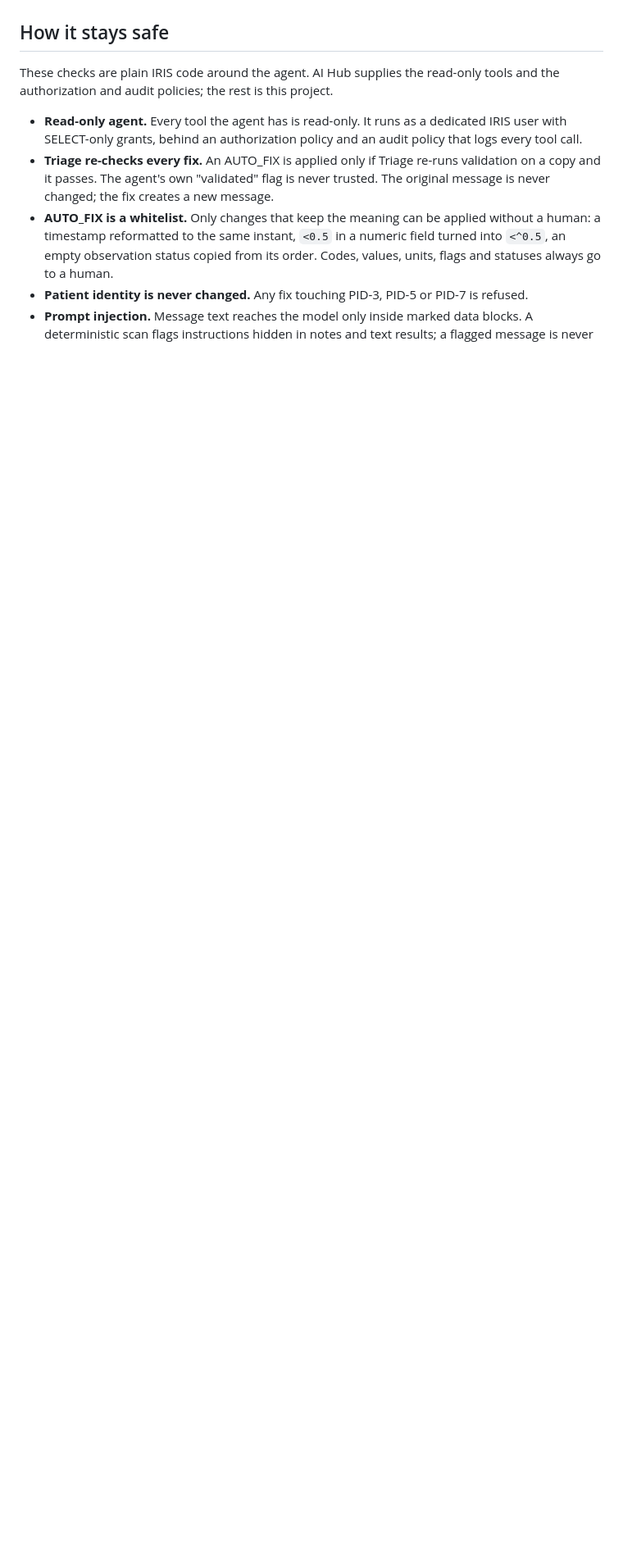
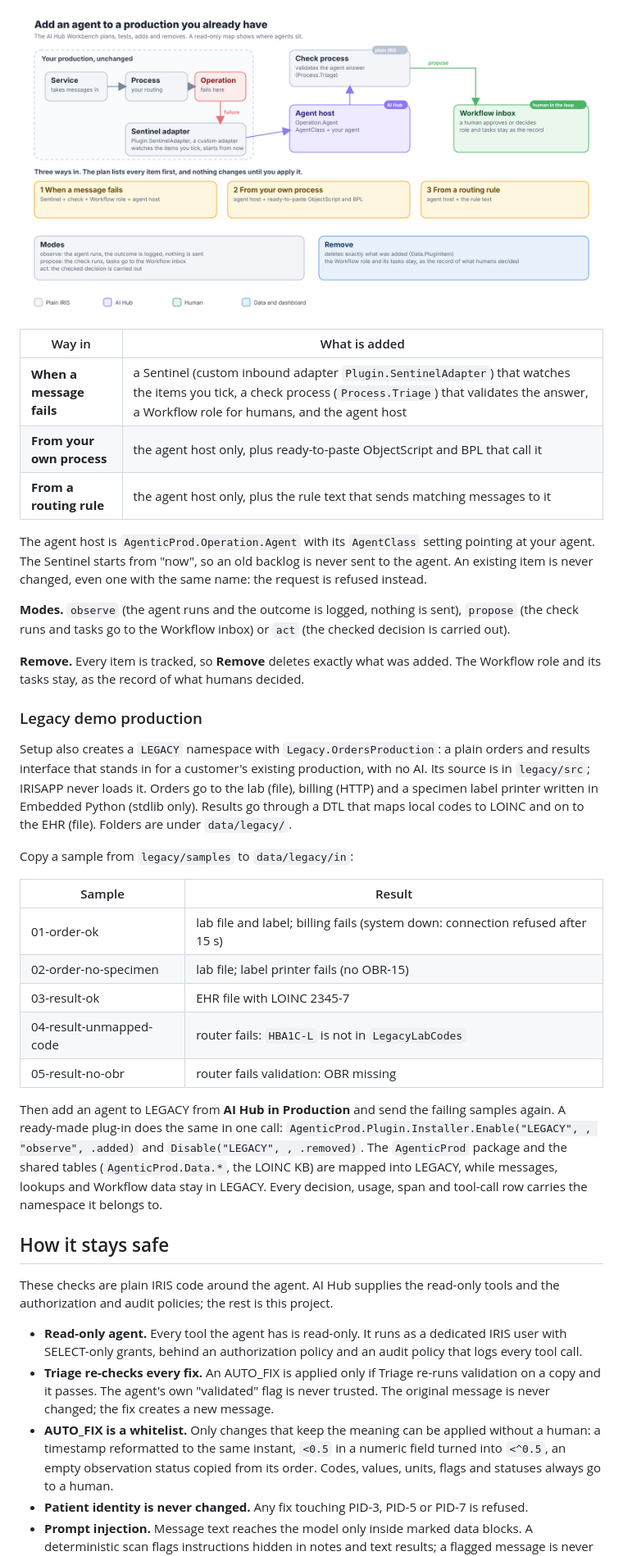
Before and after one commit to mwaseem75/iris-agentic-production, a Markdown page: README.md, the part around one of its changes. Shown at 82% size. GitHub-like rendering; pictures changed too: images/workbench-flow.png (added); blank space fills up the shorter version.

```diff
--- a/README.md
+++ b/README.md
@@ -185,3 +239,32 @@ The agent proposes. A deterministic business process (`AgenticProd.Process.Triag
+![Add an agent to a production you already have](images/workbench-flow.png)
+
+| Way in | What is added |
+|---|---|
+| **When a message fails** | a Sentinel (custom inbound adapter `Plugin.SentinelAdapter`) that watches the items you tick, a check process (`Process.Triage`) that validates the answer, a Workflow role for humans, and the agent host |
+| **From your own process** | the agent host only, plus ready-to-paste ObjectScript and BPL that call it |
+| **From a routing rule** | the agent host only, plus the rule text that sends matching messages to it |
+
+The agent host is `AgenticProd.Operation.Agent` with its `AgentClass` setting pointing at your agent. The Sentinel starts from "now", so an old backlog is never sent to the agent. An existing item is never changed, even one with the same name: the request is refused instead.
+
+**Modes.** `observe` (the agent runs and the outcome is logged, nothing is sent), `propose` (the check runs and tasks go to the Workflow inbox) or `act` (the checked decision is carried out).
+
+**Remove.** Every item is tracked, so **Remove** deletes exactly what was added. The Workflow role and its tasks stay, as the record of what humans decided.
+
+### Legacy demo production
+
+Setup also creates a `LEGACY` namespace with `Legacy.OrdersProduction`: a plain orders and results interface that stands in for a customer's existing production, with no AI. Its source is in `legacy/src`; IRISAPP never loads it. Orders go to the lab (file), billing (HTTP) and a specimen label printer written in Embedded Python (stdlib only). Results go through a DTL that maps local codes to LOINC and on to the EHR (file). Folders are under `data/legacy/`.
+
+Copy a sample from `legacy/samples` to `data/legacy/in`:
+
+| Sample | Result |
+|---|---|
+| 01-order-ok | lab file and label; billing fails (system down: connection refused after 15 s) |
+| 02-order-no-specimen | lab file; label printer fails (no OBR-15) |
+| 03-result-ok | EHR file with LOINC 2345-7 |
+| 04-result-unmapped-code | router fails: `HBA1C-L` is not in `LegacyLabCodes` |
+| 05-result-no-obr | router fails validation: OBR missing |
+
+Then add an agent to LEGACY from **AI Hub in Production** and send the failing samples again. A ready-made plug-in does the same in one call: `AgenticProd.Plugin.Installer.Enable("LEGACY", , "observe", .added)` and `Disable("LEGACY", , .removed)`. The `AgenticProd` package and the shared tables (`AgenticProd.Data.*`, the LOINC KB) are mapped into LEGACY, while messages, lookups and Workflow data stay in LEGACY. Every decision, usage, span and tool-call row carries the namespace it belongs to.
 
 ## How it stays safe
 
```
Also changed, not shown: other parts of README.md (+135 -160 lines), images/architecture.png (added).
